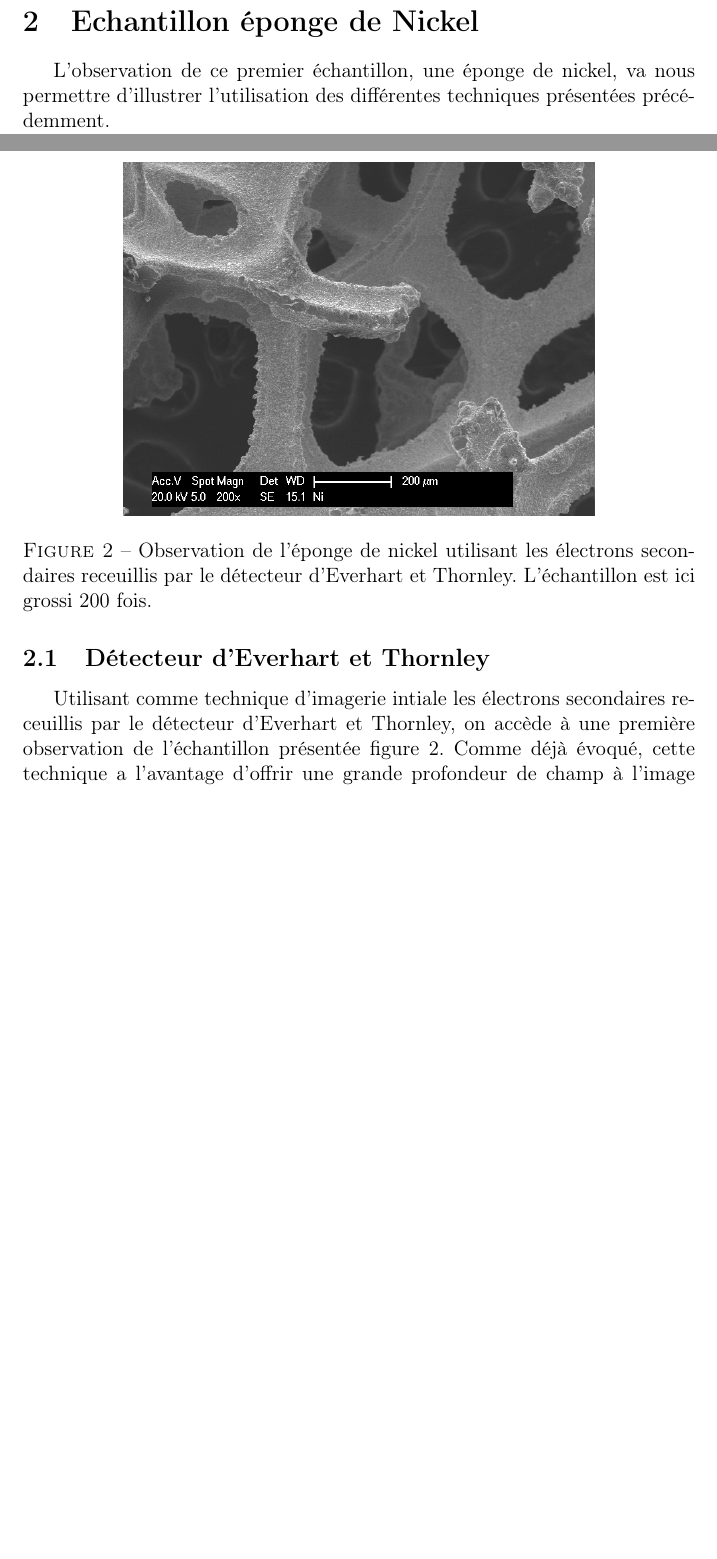
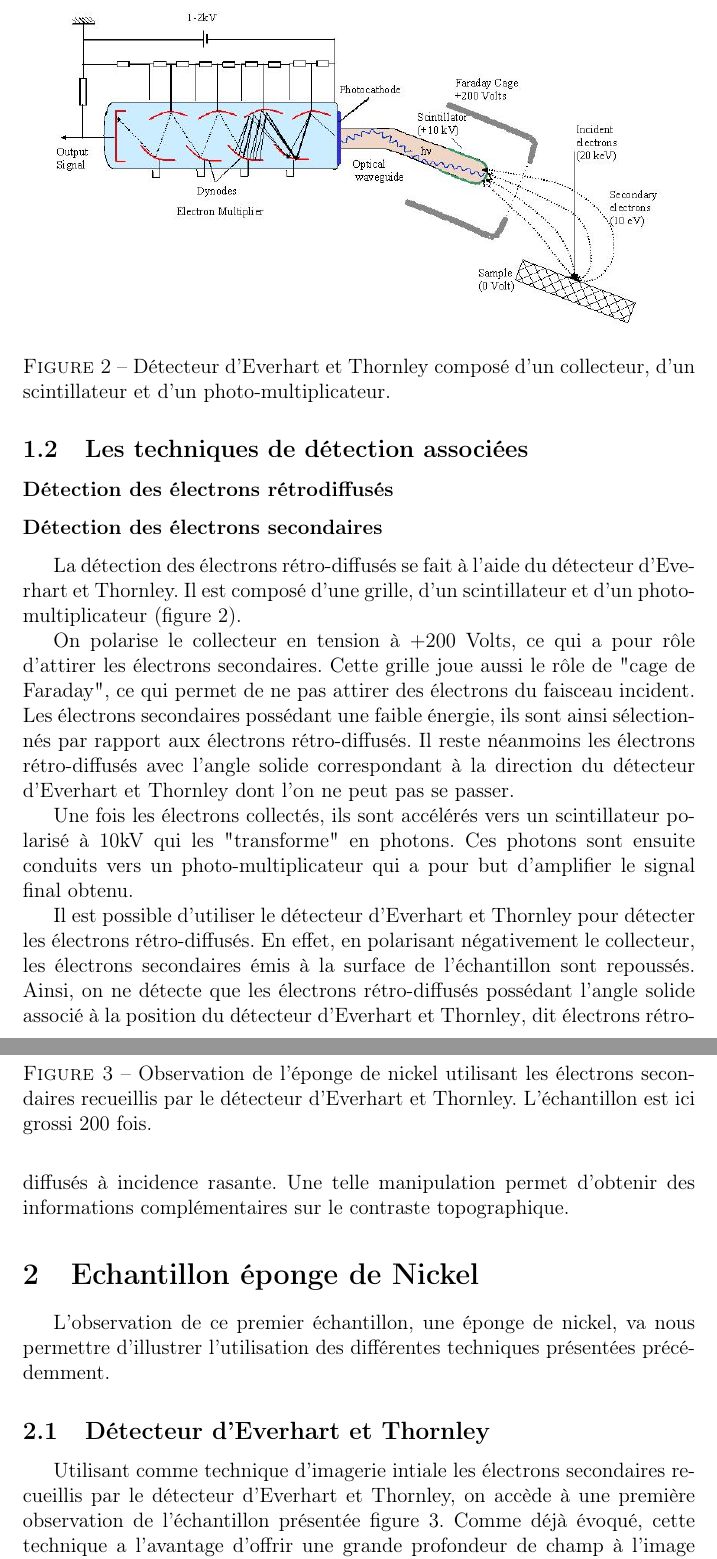
Before and after one commit to ChocoPouce/tp_carac, a LaTeX document (tp_carac.tex): two parts of pages 2 and 3 of 6 before the commit and two parts of pages 3 and 4 of 7 after it, joined at a grey line, cut at the place of the change, the shorter picture padded with empty space. Compiled offline with pdfLaTeX.

Commit message:
paragraphe detecteur plus photo plus gitignore

```diff
--- a/tp_carac.tex
+++ b/tp_carac.tex
@@ -61,6 +65,31 @@ On notera cependant qu'il y a beaucoup moins d'électrons du type secondaire que
 
+\subsection{Les techniques de détection associées}
 
+\subsubsection*{Détection des électrons rétrodiffusés}
 
+\subsubsection*{Détection des électrons secondaires}
+
+La détection des électrons rétro-diffusés se fait à l'aide du détecteur d'\ett. Il est composé d'une grille, d'un scintillateur et d'un photo-multiplicateur (figure \ref{fig:detect_ett}).
+
+\begin{figure}
+\centering
+\includegraphics[width = 0.9 \textwidth]{images/detect_ett.png}
+\caption{Détecteur d'\ett composé d'un collecteur, d'un scintillateur et d'un photo-multiplicateur.}
+\label{fig:detect_ett}
+\end{figure}
+
+On polarise le collecteur en tension à $+200$ Volts, ce qui a pour rôle d'attirer les électrons secondaires.
+Cette grille joue aussi le rôle de "cage de Faraday", ce qui permet de ne pas attirer des électrons du faisceau incident.
+Les électrons secondaires possédant une faible énergie, ils sont ainsi sélectionnés par rapport aux électrons rétro-diffusés.
+Il reste néanmoins les électrons rétro-diffusés avec l'angle solide correspondant à la direction du détecteur d'\ett dont l'on ne peut pas se passer.
+
+Une fois les électrons collectés, ils sont accélérés vers un scintillateur polarisé à $10$kV qui les "transforme" en photons.
+Ces photons sont ensuite conduits vers un photo-multiplicateur qui a pour but d'amplifier le signal final obtenu.
+
+Il est possible d'utiliser le détecteur d'\ett  pour détecter les électrons rétro-diffusés.
+En effet, en polarisant négativement le collecteur, les électrons secondaires émis à la surface de l'échantillon sont repoussés.
+Ainsi, on ne détecte que les électrons rétro-diffusés possédant l'angle solide associé à la position du détecteur d'\ett, dit électrons rétro-diffusés à incidence rasante.
+Une telle manipulation permet d'obtenir des informations complémentaires sur le contraste topographique.
 
 
 \section{Echantillon éponge de Nickel}
@@ -69,7 +98,7 @@ L'observation de ce premier échantillon, une éponge de nickel, va nous permett
 
 \subsection{Détecteur d'\ett}
 
-Utilisant comme technique d'imagerie intiale les électrons secondaires receuillis par le détecteur d'\ett,
+Utilisant comme technique d'imagerie intiale les électrons secondaires recueillis par le détecteur d'\ett,
 on accède à une première observation de l'échantillon présentée figure \ref{fig:ni_es}. Comme déjà évoqué,
 cette technique a l'avantage d'offrir une grande profondeur de champ à l'image obtenue. Cette première
 technique d'imagerie permet un contraste de profondeur de champ et donc de visualiser spatialement la forme
@@ -78,7 +107,7 @@ de l'échantillon.
 \begin{figure}
 \centering
 \includegraphics[width = 0.7 \textwidth]{images/ni_es.png}
-\caption{Observation de l'éponge de nickel utilisant les électrons secondaires receuillis par le détecteur d'\ett. L'échantillon est ici grossi 200 fois.}
+\caption{Observation de l'éponge de nickel utilisant les électrons secondaires recueillis par le détecteur d'\ett. L'échantillon est ici grossi 200 fois.}
 \label{fig:ni_es}
 \end{figure}
 
```
Also changed, not shown: images/detect_ett.png (added), tp_carac.tex (28 more changed lines), 1 other file.
